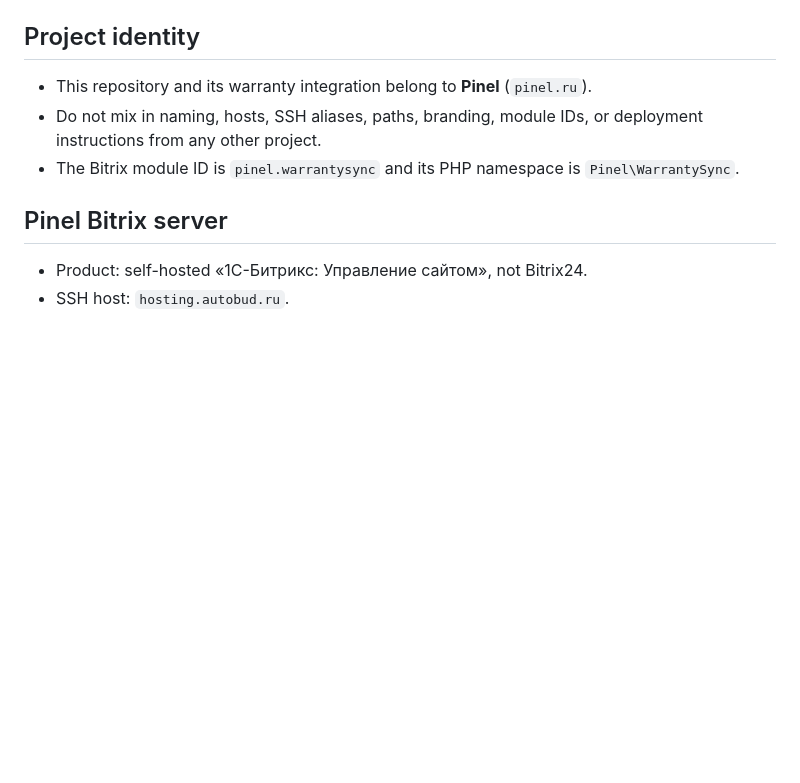
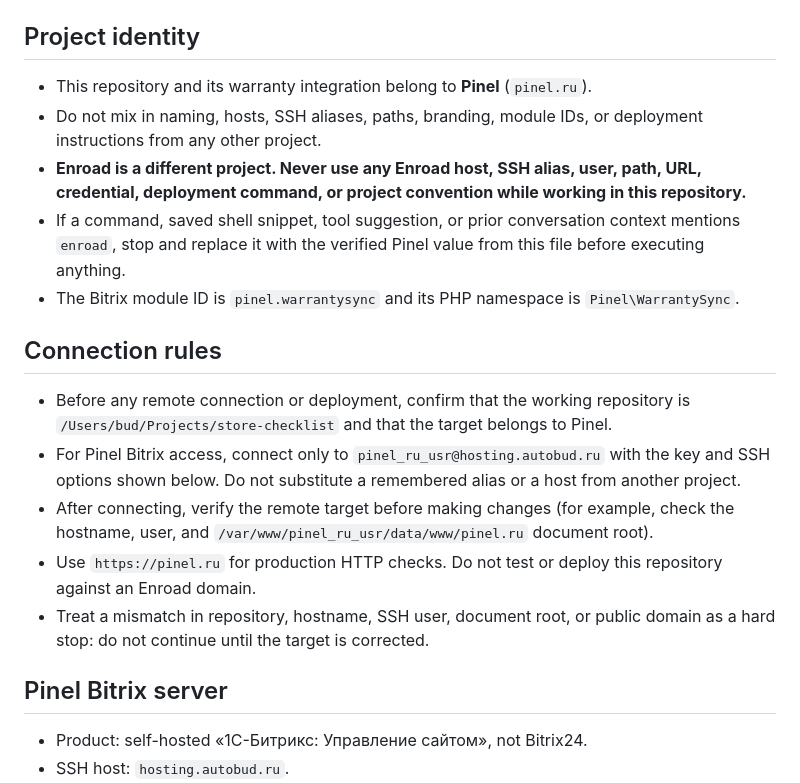
Before and after one commit to Gerbud/CheckList, a Markdown page: AGENTS.md, the part around the change. Drawn GitHub-style; blank space fills up the shorter version.

Commit message:
docs: clarify Pinel connection rules

```diff
--- a/AGENTS.md
+++ b/AGENTS.md
@@ -4,7 +4,17 @@
 
 - This repository and its warranty integration belong to **Pinel** (`pinel.ru`).
 - Do not mix in naming, hosts, SSH aliases, paths, branding, module IDs, or deployment instructions from any other project.
+- **Enroad is a different project. Never use any Enroad host, SSH alias, user, path, URL, credential, deployment command, or project convention while working in this repository.**
+- If a command, saved shell snippet, tool suggestion, or prior conversation context mentions `enroad`, stop and replace it with the verified Pinel value from this file before executing anything.
 - The Bitrix module ID is `pinel.warrantysync` and its PHP namespace is `Pinel\WarrantySync`.
+
+## Connection rules
+
+- Before any remote connection or deployment, confirm that the working repository is `/Users/bud/Projects/store-checklist` and that the target belongs to Pinel.
+- For Pinel Bitrix access, connect only to `pinel_ru_usr@hosting.autobud.ru` with the key and SSH options shown below. Do not substitute a remembered alias or a host from another project.
+- After connecting, verify the remote target before making changes (for example, check the hostname, user, and `/var/www/pinel_ru_usr/data/www/pinel.ru` document root).
+- Use `https://pinel.ru` for production HTTP checks. Do not test or deploy this repository against an Enroad domain.
+- Treat a mismatch in repository, hostname, SSH user, document root, or public domain as a hard stop: do not continue until the target is corrected.
 
 ## Pinel Bitrix server
 
```
